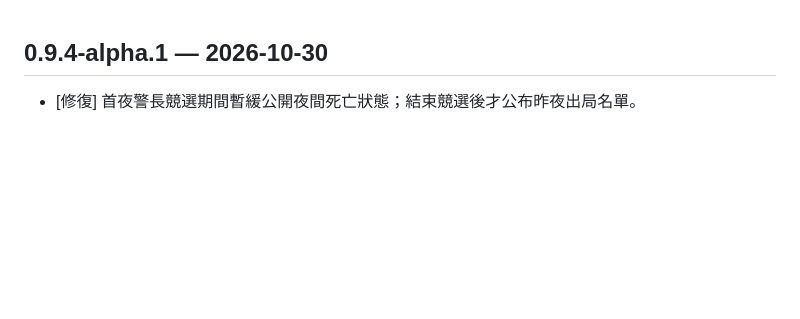
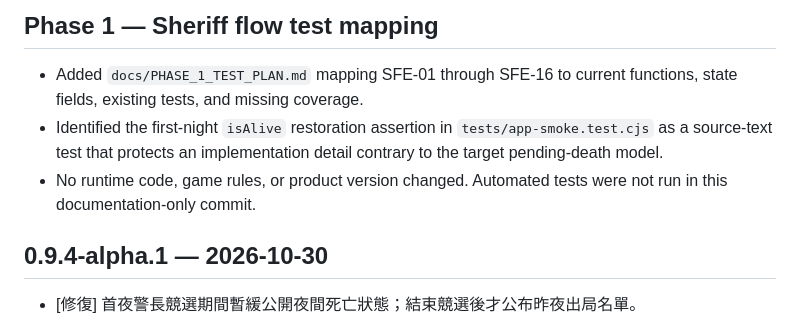
Before and after one commit to ivi39c/awoo, a Markdown page: CHANGELOG.md, the part around the change. GitHub-like rendering; blank space fills up the shorter version.

Commit message:
docs: record Phase 1 SFE test mapping

```diff
--- a/CHANGELOG.md
+++ b/CHANGELOG.md
@@ -1,3 +1,9 @@
+## Phase 1 — Sheriff flow test mapping
+
+- Added `docs/PHASE_1_TEST_PLAN.md` mapping SFE-01 through SFE-16 to current functions, state fields, existing tests, and missing coverage.
+- Identified the first-night `isAlive` restoration assertion in `tests/app-smoke.test.cjs` as a source-text test that protects an implementation detail contrary to the target pending-death model.
+- No runtime code, game rules, or product version changed. Automated tests were not run in this documentation-only commit.
+
 ## 0.9.4-alpha.1 — 2026-10-30
 
 - [修復] 首夜警長競選期間暫緩公開夜間死亡狀態；結束競選後才公布昨夜出局名單。
```
